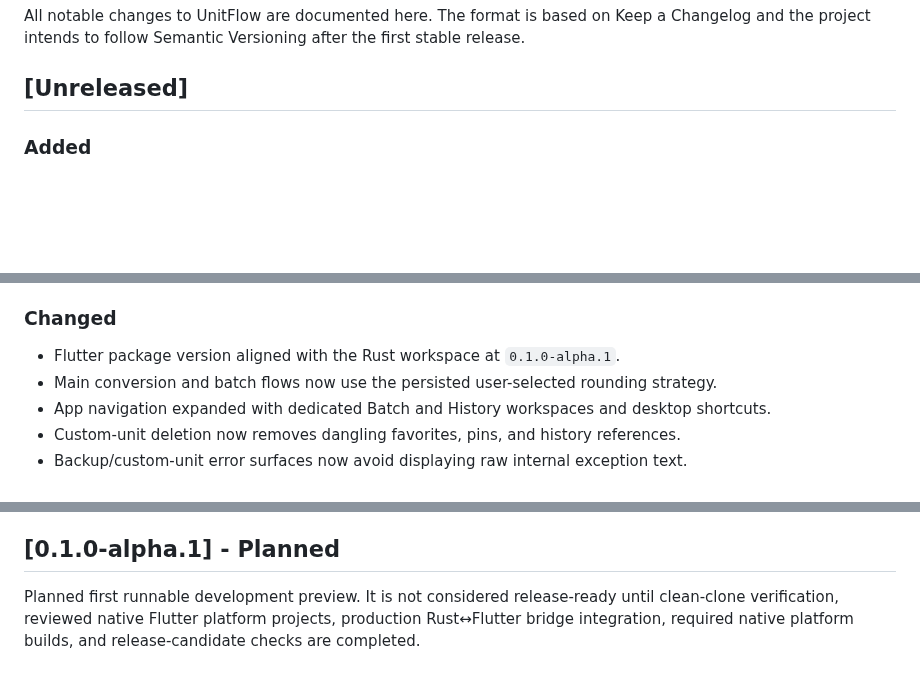
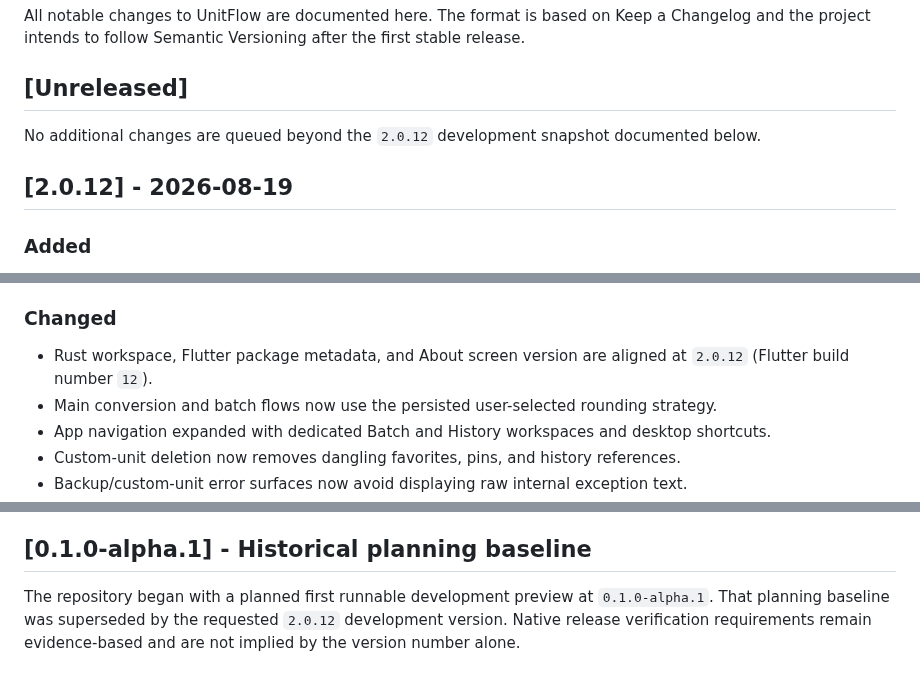
Before and after one commit to sanskarIN/unitflow, a Markdown page: CHANGELOG.md, 3 parts joined by grey strips. GitHub-like rendering; blank space fills up the shorter version.

Commit message:
docs: publish 2.0.12 changelog snapshot

```diff
--- a/CHANGELOG.md
+++ b/CHANGELOG.md
@@ -3,6 +3,10 @@
 All notable changes to UnitFlow are documented here. The format is based on Keep a Changelog and the project intends to follow Semantic Versioning after the first stable release.
 
 ## [Unreleased]
+
+No additional changes are queued beyond the `2.0.12` development snapshot documented below.
+
+## [2.0.12] - 2026-08-19
 
 ### Added
 
@@ -32,7 +36,7 @@ All notable changes to UnitFlow are documented here. The format is based on Keep
 
 ### Changed
 
-- Flutter package version aligned with the Rust workspace at `0.1.0-alpha.1`.
+- Rust workspace, Flutter package metadata, and About screen version are aligned at `2.0.12` (Flutter build number `12`).
 - Main conversion and batch flows now use the persisted user-selected rounding strategy.
 - App navigation expanded with dedicated Batch and History workspaces and desktop shortcuts.
 - Custom-unit deletion now removes dangling favorites, pins, and history references.
@@ -64,6 +68,6 @@ All notable changes to UnitFlow are documented here. The format is based on Keep
 - Tagged release packaging now rejects a `v*` tag unless it exactly equals `v` plus the Cargo workspace package version.
 - Public issue intake instructs reporters to remove secrets and sensitive personal data.
 
-## [0.1.0-alpha.1] - Planned
+## [0.1.0-alpha.1] - Historical planning baseline
 
-Planned first runnable development preview. It is not considered release-ready until clean-clone verification, reviewed native Flutter platform projects, production Rust↔Flutter bridge integration, required native platform builds, and release-candidate checks are completed.
+The repository began with a planned first runnable development preview at `0.1.0-alpha.1`. That planning baseline was superseded by the requested `2.0.12` development version. Native release verification requirements remain evidence-based and are not implied by the version number alone.
```
